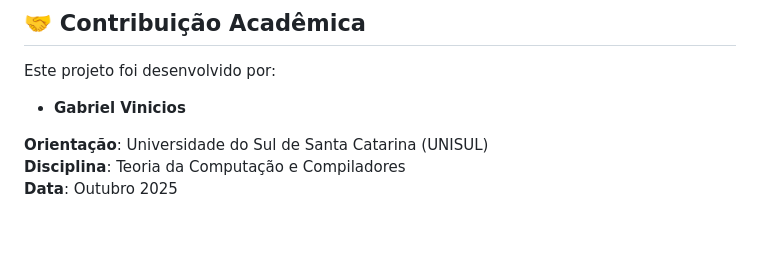
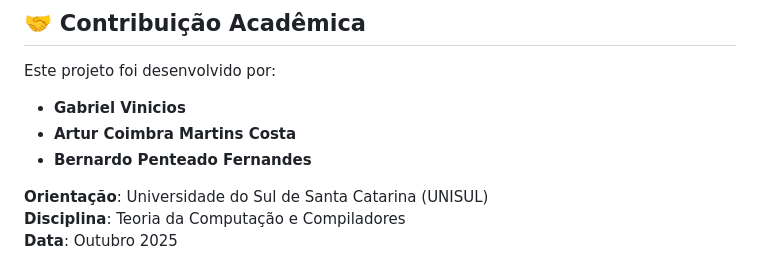
Before and after one commit to gabriel-vinicios/Python-Javascript, a Markdown page: README.md, the part around the change. Drawn GitHub-style; blank space fills up the shorter version.

Commit message:
Add contributors to the README file

```diff
--- a/README.md
+++ b/README.md
@@ -203,6 +203,8 @@ python transpiler.py exemplo.py exemplo.js  # CLI
 
 Este projeto foi desenvolvido por:
 - **Gabriel Vinicios**
+- **Artur Coimbra Martins Costa**
+- **Bernardo Penteado Fernandes**
 
 **Orientação**: Universidade do Sul de Santa Catarina (UNISUL)
 **Disciplina**: Teoria da Computação e Compiladores
```
